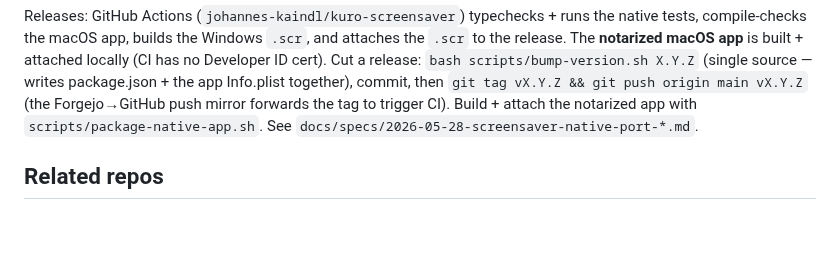
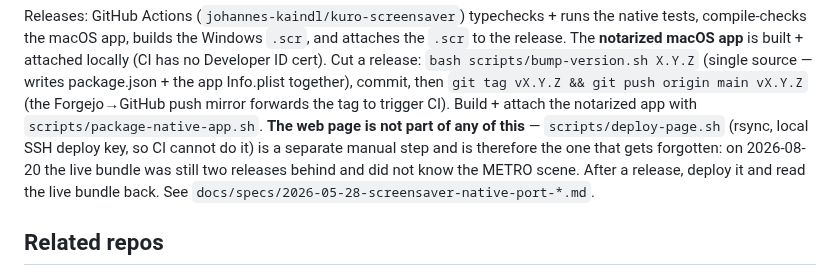
Before and after one commit to johannes-kaindl/kuro-screensaver, a Markdown page: AGENTS.md, the part around the change. GitHub-like rendering; blank space fills up the shorter version.

Commit message:
docs(agents): Page-Deploy als eigenen, leicht vergessenen Release-Schritt benennen
Beim Abschluss von v0.11.1 stellte sich heraus, dass die Live-Page zwei Releases
zurueckhing — das deployte Bundle kannte die METRO-Szene nicht, obwohl sie seit
dem 18.08. auf main liegt. Der Grund ist strukturell: deploy-page.sh haengt an
keinem Release-Schritt und kann auch nicht in die CI (der SSH-Deploy-Key liegt
lokal). Was nirgends angebunden ist, muss wenigstens dort stehen, wo der naechste
Release-Lauf nachliest.

Co-Authored-By: Claude Opus 5 (1M context) <noreply@anthropic.com>

```diff
--- a/AGENTS.md
+++ b/AGENTS.md
@@ -166,7 +166,11 @@ locally (CI has no Developer ID cert). Cut a release: `bash scripts/bump-version
 X.Y.Z` (single source — writes package.json + the app Info.plist together), commit,
 then `git tag vX.Y.Z && git push origin main vX.Y.Z` (the Forgejo→GitHub push mirror
 forwards the tag to trigger CI). Build + attach the notarized app with
-`scripts/package-native-app.sh`. See `docs/specs/2026-05-28-screensaver-native-port-*.md`.
+`scripts/package-native-app.sh`. **The web page is not part of any of this** —
+`scripts/deploy-page.sh` (rsync, local SSH deploy key, so CI cannot do it) is a
+separate manual step and is therefore the one that gets forgotten: on 2026-08-20 the
+live bundle was still two releases behind and did not know the METRO scene. After a
+release, deploy it and read the live bundle back. See `docs/specs/2026-05-28-screensaver-native-port-*.md`.
 
 ## Related repos
 
```
